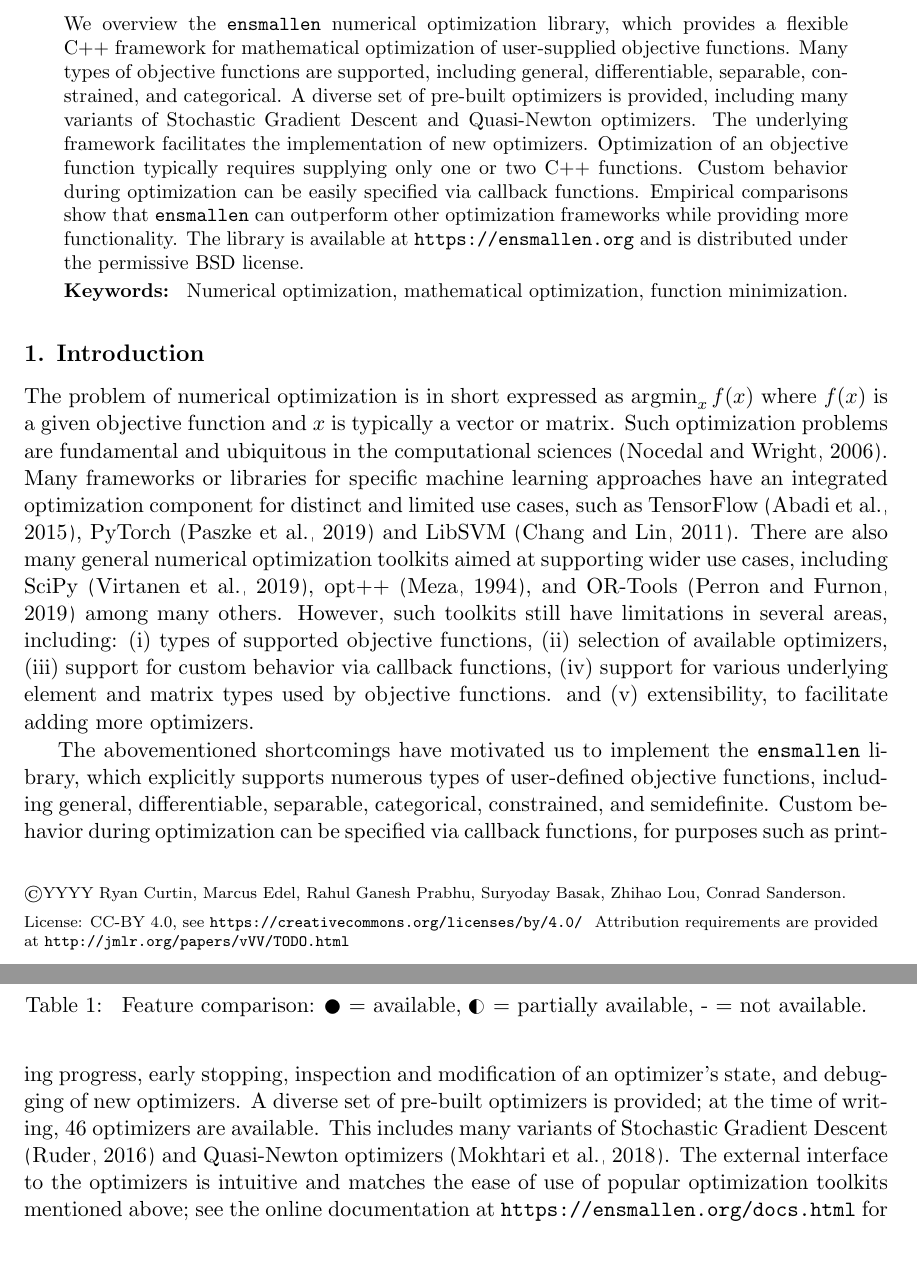
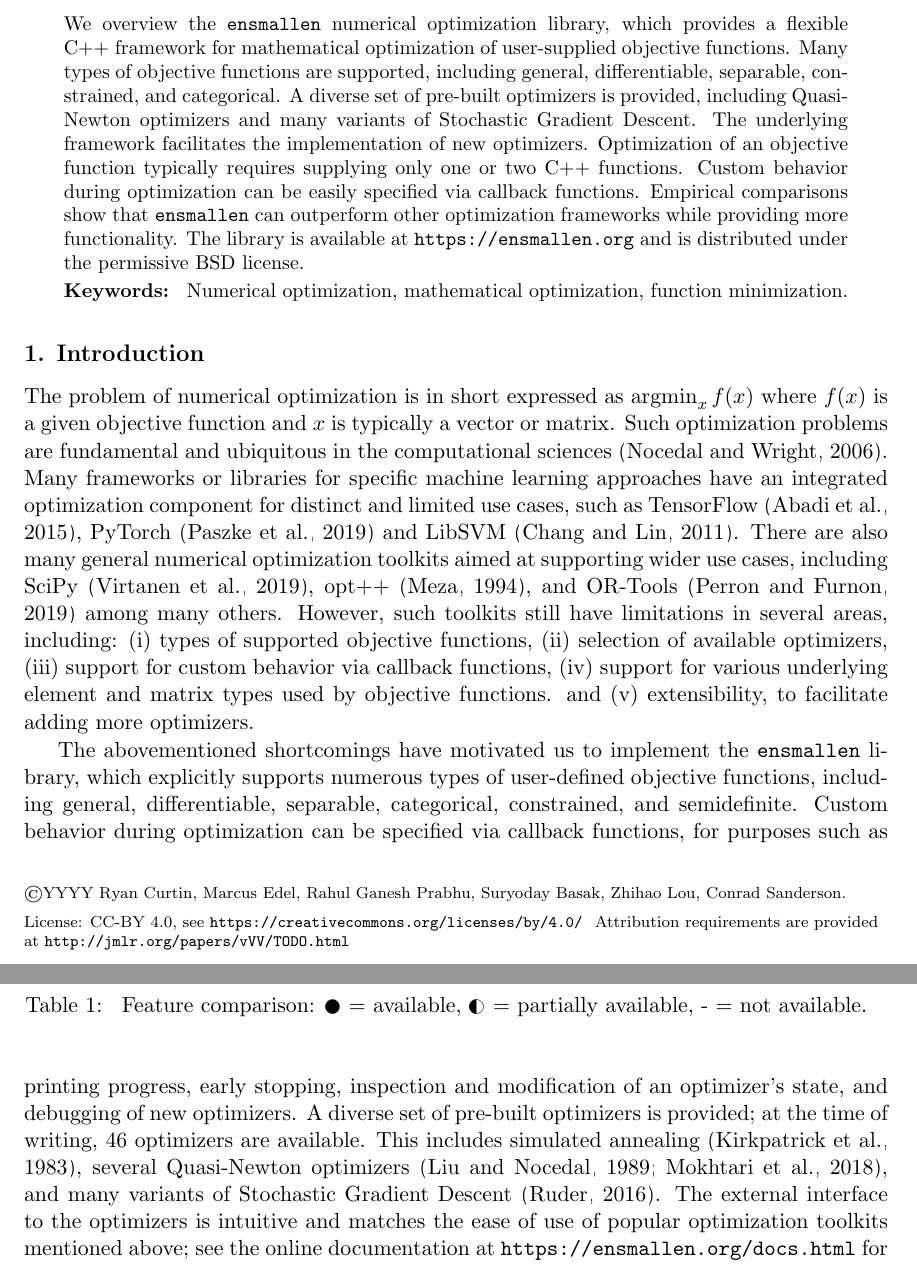
Before and after one commit to rcurtin/ensmallen_jmlr, a LaTeX paper (paper.tex): two parts of pages 1 and 2 of 7, joined at a grey line, cut so that both start at the same text. Compiled offline with pdfLaTeX.

Commit message:
more refs

```diff
--- a/paper.tex
+++ b/paper.tex
@@ -104,7 +104,7 @@ for mathematical optimization of user-supplied objective functions.
 Many types of objective functions are supported,
 including general, differentiable, separable, constrained, and categorical.
 A~diverse set of pre-built optimizers is provided,
-including many variants of Stochastic Gradient Descent and Quasi-Newton optimizers.
+including Quasi-Newton optimizers and many variants of Stochastic Gradient Descent.
 The underlying framework facilitates the implementation of new optimizers.
 Optimization of an objective function typically requires supplying only one or two {C++} functions.
 Custom behavior during optimization can be easily specified via callback functions.
@@ -161,8 +161,10 @@ for purposes such as printing progress, early stopping, inspection and modificat
 and debugging of new optimizers.
 A~diverse set of pre-built optimizers is provided;
 at the time of writing, 46 optimizers are available.
-This includes many variants of Stochastic Gradient Descent \citep{Ruder_2016}
-and Quasi-Newton optimizers \citep{mokhtari2018}.
+This includes
+simulated annealing \citep{kirkpatrick1983optimization},
+several Quasi-Newton optimizers \citep{liu1989limited,mokhtari2018},
+and many variants of Stochastic Gradient Descent \citep{Ruder_2016}.
 The external interface to the optimizers is intuitive
 and matches the ease of use of popular
 optimization toolkits mentioned above;
```
Also changed, not shown: paper.tex (2 more changed lines).
